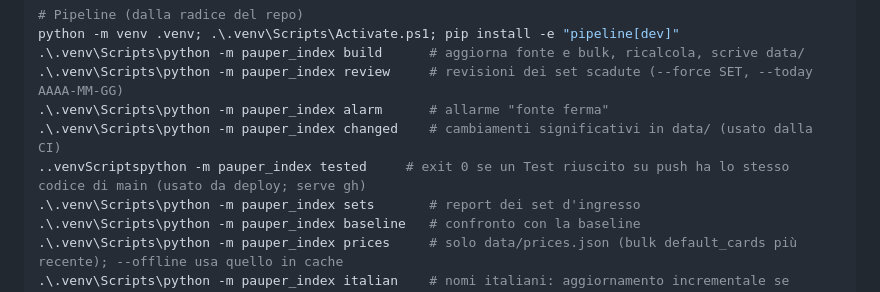
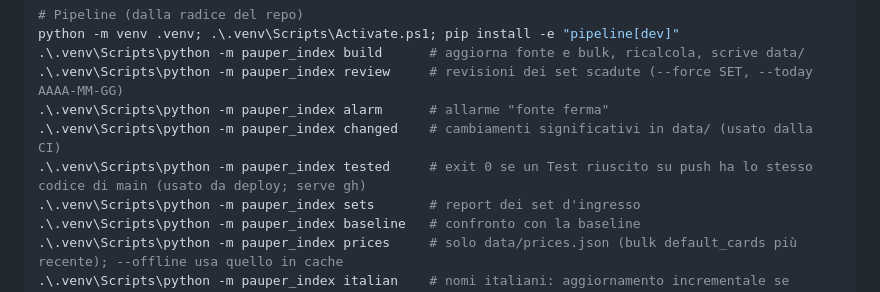
Before and after one commit to scela/pauper-index, a Markdown page: CLAUDE.md, the part around the change. Drawn GitHub-style.

Commit message:
CLAUDE.md: percorso del comando tested
Co-Authored-By: Claude Opus 5.5 <noreply@anthropic.com>

```diff
--- a/CLAUDE.md
+++ b/CLAUDE.md
@@ -146,7 +146,7 @@ python -m venv .venv; .\.venv\Scripts\Activate.ps1; pip install -e "pipeline[dev
 .\.venv\Scripts\python -m pauper_index review     # revisioni dei set scadute (--force SET, --today AAAA-MM-GG)
 .\.venv\Scripts\python -m pauper_index alarm      # allarme "fonte ferma"
 .\.venv\Scripts\python -m pauper_index changed    # cambiamenti significativi in data/ (usato dalla CI)
-..venvScriptspython -m pauper_index tested     # exit 0 se un Test riuscito su push ha lo stesso codice di main (usato da deploy; serve gh)
+.\.venv\Scripts\python -m pauper_index tested     # exit 0 se un Test riuscito su push ha lo stesso codice di main (usato da deploy; serve gh)
 .\.venv\Scripts\python -m pauper_index sets       # report dei set d'ingresso
 .\.venv\Scripts\python -m pauper_index baseline   # confronto con la baseline
 .\.venv\Scripts\python -m pauper_index prices     # solo data/prices.json (bulk default_cards più recente); --offline usa quello in cache
```
